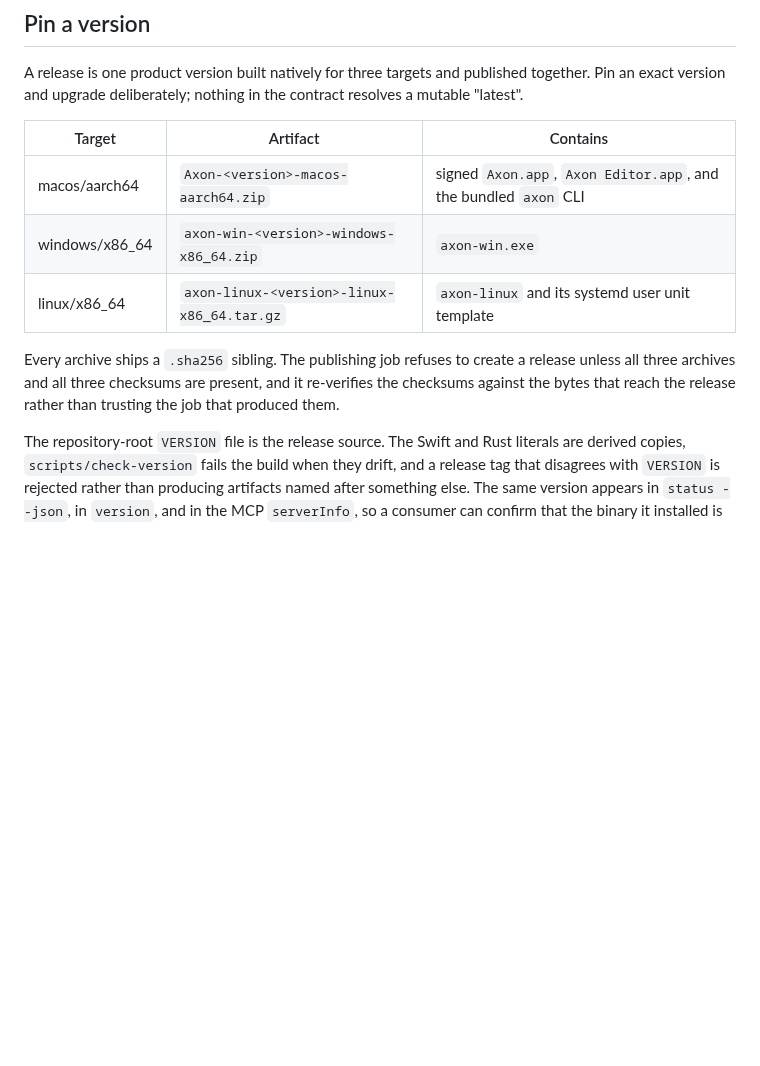
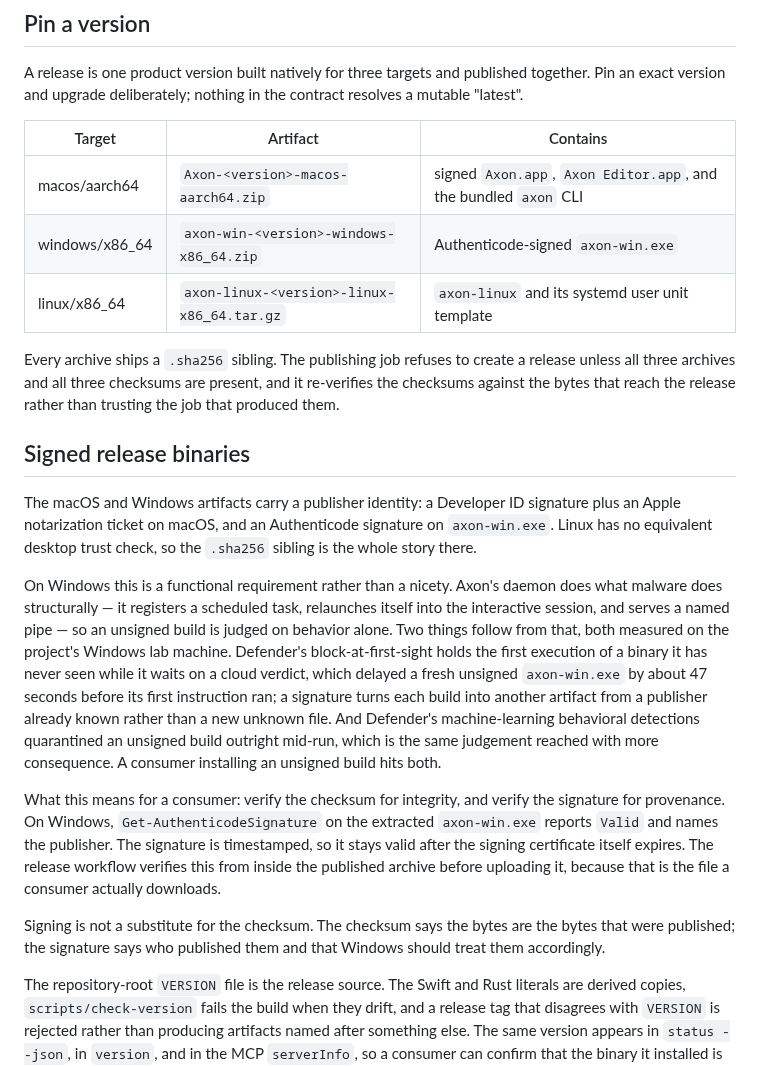
Before and after one commit to bleugreen/axon, a Markdown page: docs/embedding.md, the part around the change. GitHub-like rendering; blank space fills up the shorter version.

Commit message:
[Build] docs: state the release-signing contract for embedding consumers

```diff
--- a/docs/embedding.md
+++ b/docs/embedding.md
@@ -17,12 +17,38 @@ exact version and upgrade deliberately; nothing in the contract resolves a mutab
 | Target | Artifact | Contains |
 | --- | --- | --- |
 | macos/aarch64 | `Axon-<version>-macos-aarch64.zip` | signed `Axon.app`, `Axon Editor.app`, and the bundled `axon` CLI |
-| windows/x86_64 | `axon-win-<version>-windows-x86_64.zip` | `axon-win.exe` |
+| windows/x86_64 | `axon-win-<version>-windows-x86_64.zip` | Authenticode-signed `axon-win.exe` |
 | linux/x86_64 | `axon-linux-<version>-linux-x86_64.tar.gz` | `axon-linux` and its systemd user unit template |
 
 Every archive ships a `.sha256` sibling. The publishing job refuses to create a release unless all
 three archives and all three checksums are present, and it re-verifies the checksums against the
 bytes that reach the release rather than trusting the job that produced them.
+
+## Signed release binaries
+
+The macOS and Windows artifacts carry a publisher identity: a Developer ID signature plus an Apple
+notarization ticket on macOS, and an Authenticode signature on `axon-win.exe`. Linux has no
+equivalent desktop trust check, so the `.sha256` sibling is the whole story there.
+
+On Windows this is a functional requirement rather than a nicety. Axon's daemon does what malware
+does structurally — it registers a scheduled task, relaunches itself into the interactive session,
+and serves a named pipe — so an unsigned build is judged on behavior alone. Two things follow from
+that, both measured on the project's Windows lab machine. Defender's block-at-first-sight holds the
+first execution of a binary it has never seen while it waits on a cloud verdict, which delayed a
+fresh unsigned `axon-win.exe` by about 47 seconds before its first instruction ran; a signature
+turns each build into another artifact from a publisher already known rather than a new unknown
+file. And Defender's machine-learning behavioral detections quarantined an unsigned build outright
+mid-run, which is the same judgement reached with more consequence. A consumer installing an
+unsigned build hits both.
+
+What this means for a consumer: verify the checksum for integrity, and verify the signature for
+provenance. On Windows, `Get-AuthenticodeSignature` on the extracted `axon-win.exe` reports `Valid`
+and names the publisher. The signature is timestamped, so it stays valid after the signing
+certificate itself expires. The release workflow verifies this from inside the published archive
+before uploading it, because that is the file a consumer actually downloads.
+
+Signing is not a substitute for the checksum. The checksum says the bytes are the bytes that were
+published; the signature says who published them and that Windows should treat them accordingly.
 
 The repository-root `VERSION` file is the release source. The Swift and Rust literals are derived
 copies, `scripts/check-version` fails the build when they drift, and a release tag that disagrees
```
